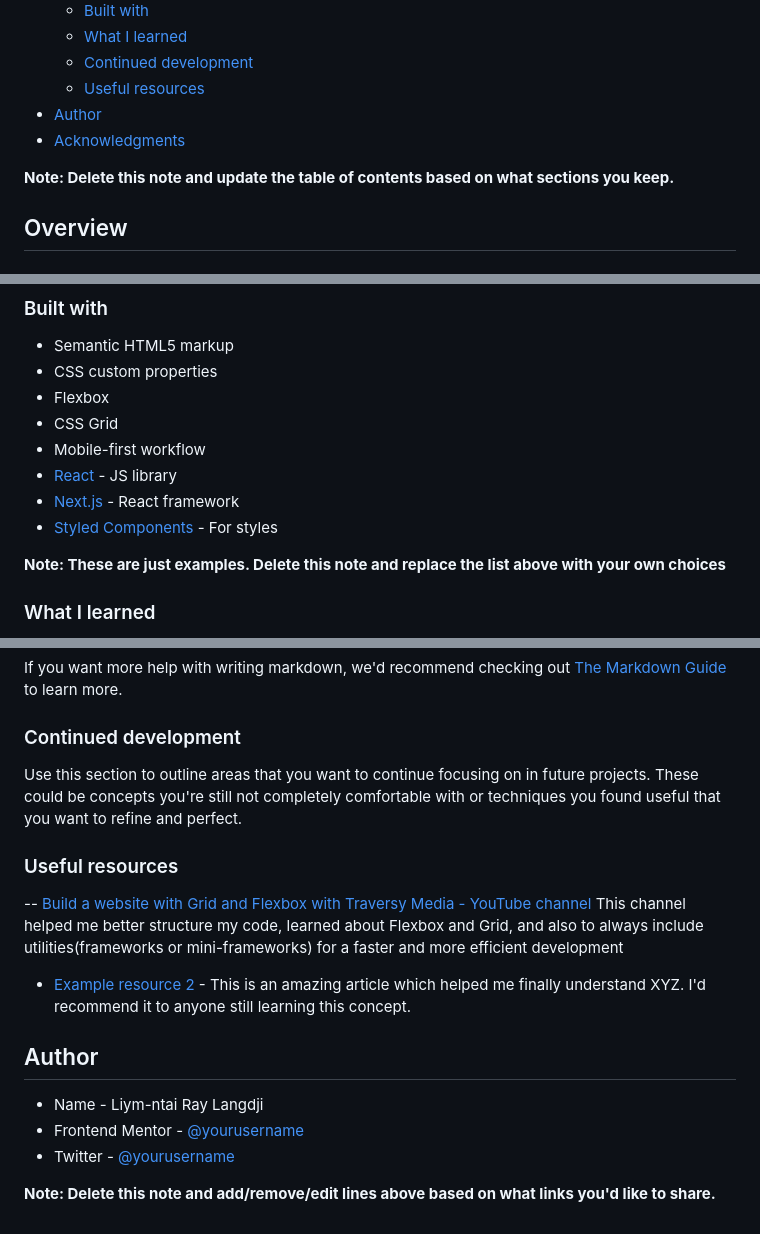
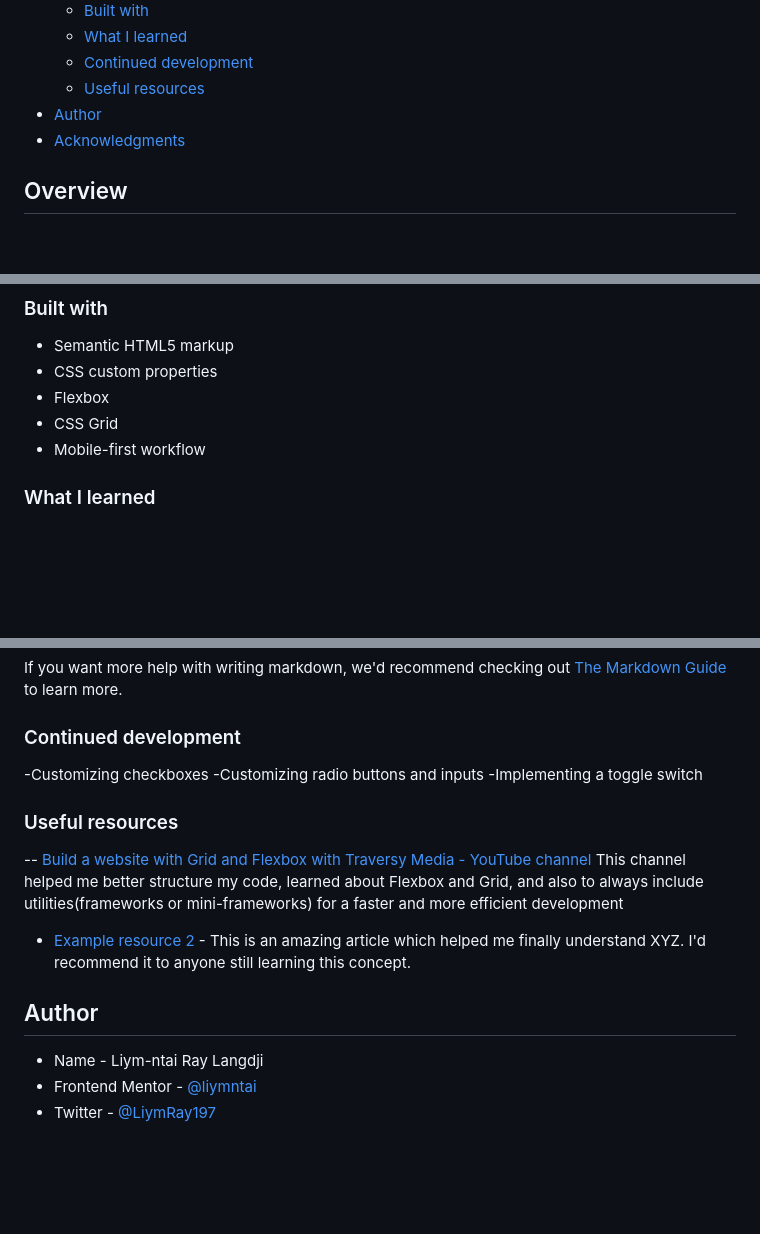
Before and after one commit to liymntnai/multi-step-form, a Markdown page: README.md, 3 parts joined by grey strips. Drawn GitHub-style; blank space fills up the shorter version.

Commit message:
with more info on README.md

```diff
--- a/README.md
+++ b/README.md
@@ -15,8 +15,6 @@ This is a solution to the [Multi-step form challenge on Frontend Mentor](https:/
   - [Useful resources](#useful-resources)
 - [Author](#author)
 - [Acknowledgments](#acknowledgments)
-
-**Note: Delete this note and update the table of contents based on what sections you keep.**
 
 ## Overview
 
@@ -52,11 +50,7 @@ Users should be able to:
 - Flexbox
 - CSS Grid
 - Mobile-first workflow
-- [React](https://reactjs.org/) - JS library
-- [Next.js](https://nextjs.org/) - React framework
-- [Styled Components](https://styled-components.com/) - For styles
 
-**Note: These are just examples. Delete this note and replace the list above with your own choices**
 
 ### What I learned
 
@@ -106,7 +100,9 @@ If you want more help with writing markdown, we'd recommend checking out [The Ma
 
 ### Continued development
 
-Use this section to outline areas that you want to continue focusing on in future projects. These could be concepts you're still not completely comfortable with or techniques you found useful that you want to refine and perfect.
+-Customizing checkboxes
+-Customizing radio buttons and inputs
+-Implementing a toggle switch
 
 ### Useful resources
 
@@ -117,7 +113,5 @@ Use this section to outline areas that you want to continue focusing on in futur
 ## Author
 
 - Name - Liym-ntai Ray Langdji
-- Frontend Mentor - [@yourusername](https://www.frontendmentor.io/profile/yourusername)
-- Twitter - [@yourusername](https://www.twitter.com/yourusername)
-
-**Note: Delete this note and add/remove/edit lines above based on what links you'd like to share.**
+- Frontend Mentor - [@liymntai](https://www.frontendmentor.io/profile/liymntai)
+- Twitter - [@LiymRay197](https://www.twitter.com/LiymRay197)
```
